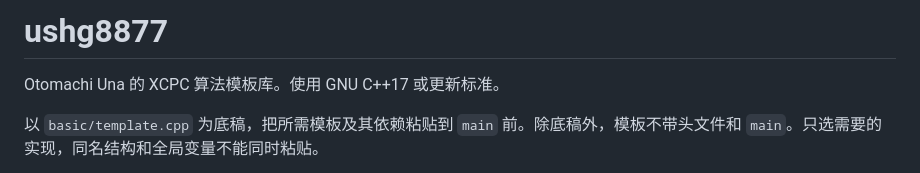
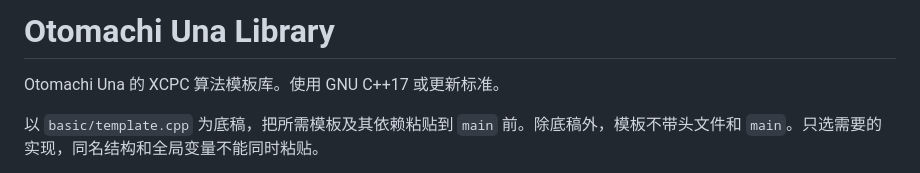
Before and after one commit to ushg8877/Otomachi-Una-Library, a Markdown page: README.md, the part around the change. Drawn GitHub-style.

Commit message:
Rename library to Otomachi Una Library

```diff
--- a/README.md
+++ b/README.md
@@ -1,4 +1,4 @@
-# ushg8877
+# Otomachi Una Library
 
 Otomachi Una 的 XCPC 算法模板库。使用 GNU C++17 或更新标准。
 
```
